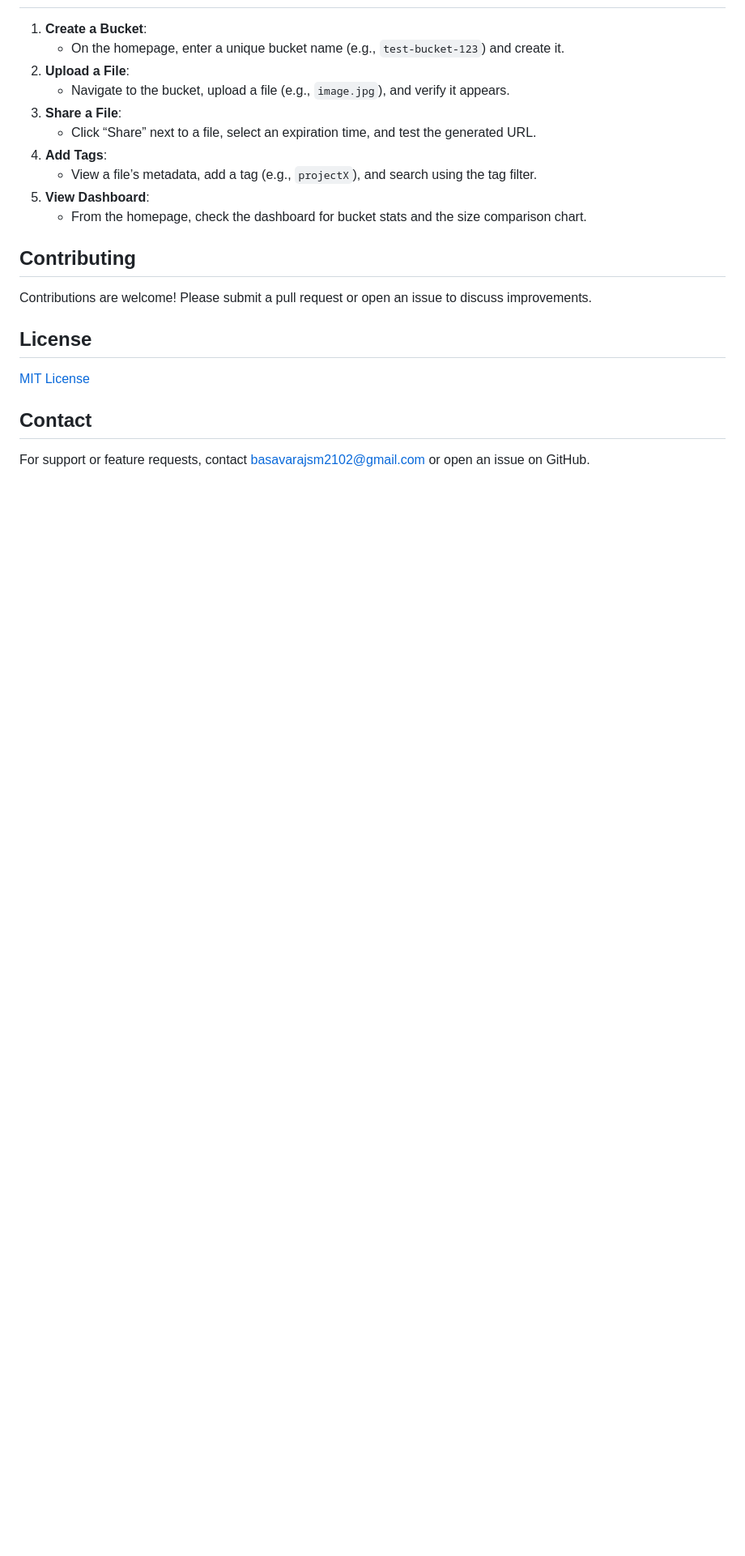
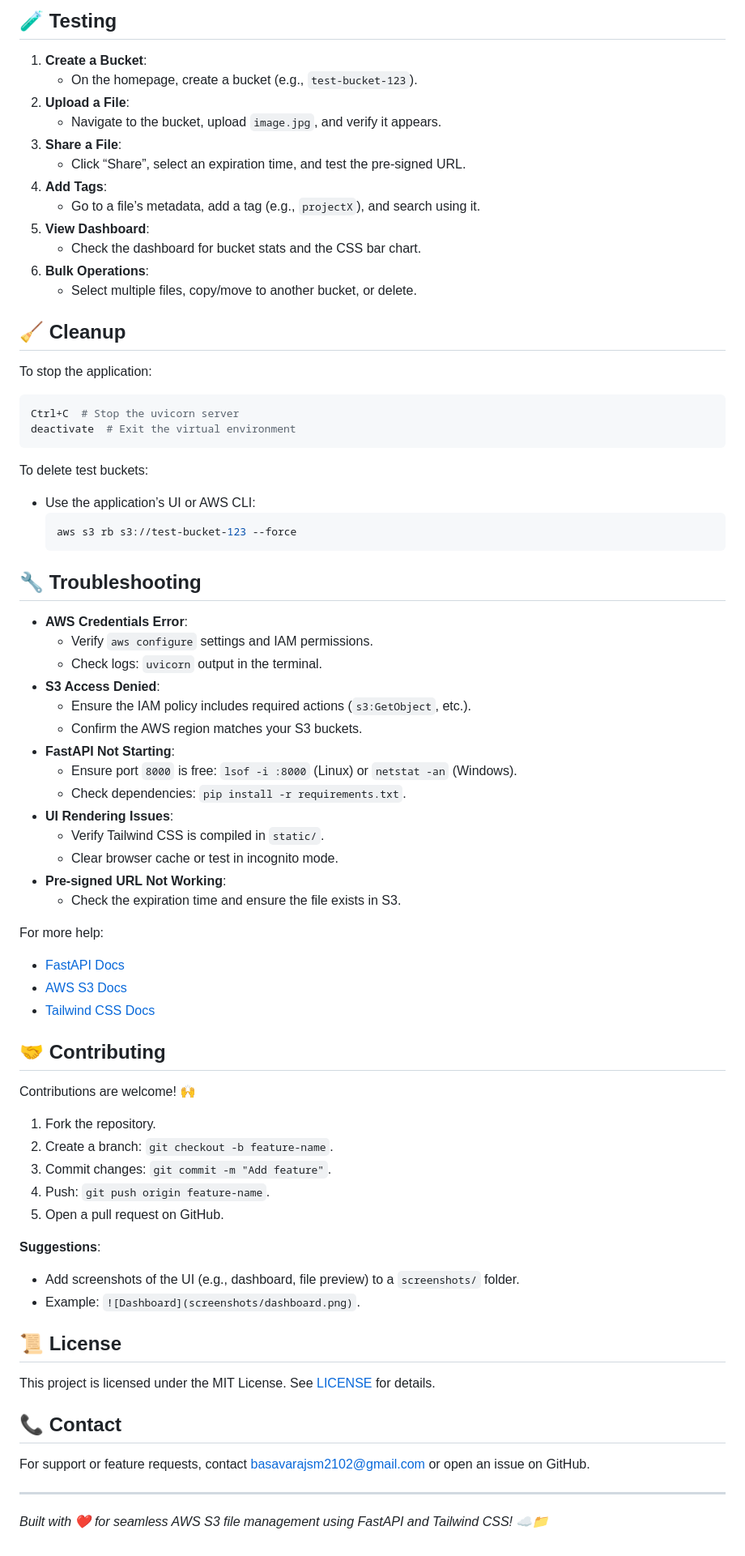
Before and after one commit to Basavarajsm2102/Python-Assignment1, a Markdown page: README.md, the part around one of its changes. Shown at 81% size. Drawn GitHub-style; blank space fills up the shorter version.

````diff
--- a/README.md
+++ b/README.md
@@ -102,23 +174,74 @@ Cloud File Navigator Pro is a web-based file management application for AWS S3,
+## 🧪 Testing
 
 1. **Create a Bucket**:
-   - On the homepage, enter a unique bucket name (e.g., `test-bucket-123`) and create it.
+   - On the homepage, create a bucket (e.g., `test-bucket-123`).
 2. **Upload a File**:
-   - Navigate to the bucket, upload a file (e.g., `image.jpg`), and verify it appears.
+   - Navigate to the bucket, upload `image.jpg`, and verify it appears.
 3. **Share a File**:
-   - Click “Share” next to a file, select an expiration time, and test the generated URL.
+   - Click “Share”, select an expiration time, and test the pre-signed URL.
 4. **Add Tags**:
-   - View a file’s metadata, add a tag (e.g., `projectX`), and search using the tag filter.
+   - Go to a file’s metadata, add a tag (e.g., `projectX`), and search using it.
 5. **View Dashboard**:
-   - From the homepage, check the dashboard for bucket stats and the size comparison chart.
+   - Check the dashboard for bucket stats and the CSS bar chart.
+6. **Bulk Operations**:
+   - Select multiple files, copy/move to another bucket, or delete.
 
-## Contributing
+## 🧹 Cleanup
 
-Contributions are welcome! Please submit a pull request or open an issue to discuss improvements.
+To stop the application:
+```bash
+Ctrl+C  # Stop the uvicorn server
+deactivate  # Exit the virtual environment
+```
+To delete test buckets:
+- Use the application’s UI or AWS CLI:
+  ```bash
+  aws s3 rb s3://test-bucket-123 --force
+  ```
 
-## License
+## 🔧 Troubleshooting
 
-[MIT License](LICENSE)
+- **AWS Credentials Error**:
+  - Verify `aws configure` settings and IAM permissions.
+  - Check logs: `uvicorn` output in the terminal.
+- **S3 Access Denied**:
+  - Ensure the IAM policy includes required actions (`s3:GetObject`, etc.).
+  - Confirm the AWS region matches your S3 buckets.
+- **FastAPI Not Starting**:
+  - Ensure port `8000` is free: `lsof -i :8000` (Linux) or `netstat -an` (Windows).
+  - Check dependencies: `pip install -r requirements.txt`.
+- **UI Rendering Issues**:
+  - Verify Tailwind CSS is compiled in `static/`.
+  - Clear browser cache or test in incognito mode.
+- **Pre-signed URL Not Working**:
+  - Check the expiration time and ensure the file exists in S3.
 
-## Contact
+For more help:
+- [FastAPI Docs](https://fastapi.tiangolo.com/)
+- [AWS S3 Docs](https://docs.aws.amazon.com/s3/)
+- [Tailwind CSS Docs](https://tailwindcss.com/docs)
 
-For support or feature requests, contact basavarajsm2102@gmail.com or open an issue on GitHub.
+## 🤝 Contributing
+
+Contributions are welcome! 🙌
+1. Fork the repository.
+2. Create a branch: `git checkout -b feature-name`.
+3. Commit changes: `git commit -m "Add feature"`.
+4. Push: `git push origin feature-name`.
+5. Open a pull request on GitHub.
+
+**Suggestions**:
+- Add screenshots of the UI (e.g., dashboard, file preview) to a `screenshots/` folder.
+- Example: `![Dashboard](screenshots/dashboard.png)`.
+
+## 📜 License
+
+This project is licensed under the MIT License. See [LICENSE](LICENSE) for details.
+
+## 📞 Contact
+
+For support or feature requests, contact [basavarajsm2102@gmail.com](mailto:basavarajsm2102@gmail.com) or open an issue on GitHub.
+
+---
+
+*Built with ❤️ for seamless AWS S3 file management using FastAPI and Tailwind CSS! ☁️📁*
````
Also changed, not shown: other parts of README.md (+156 -84 lines).
